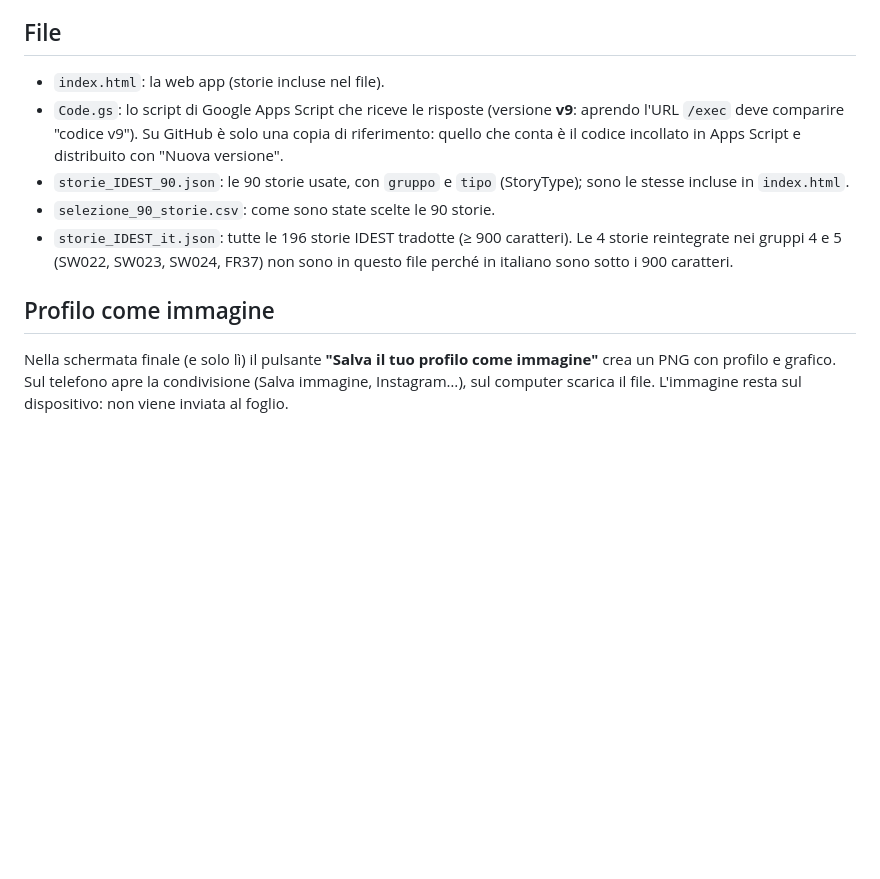
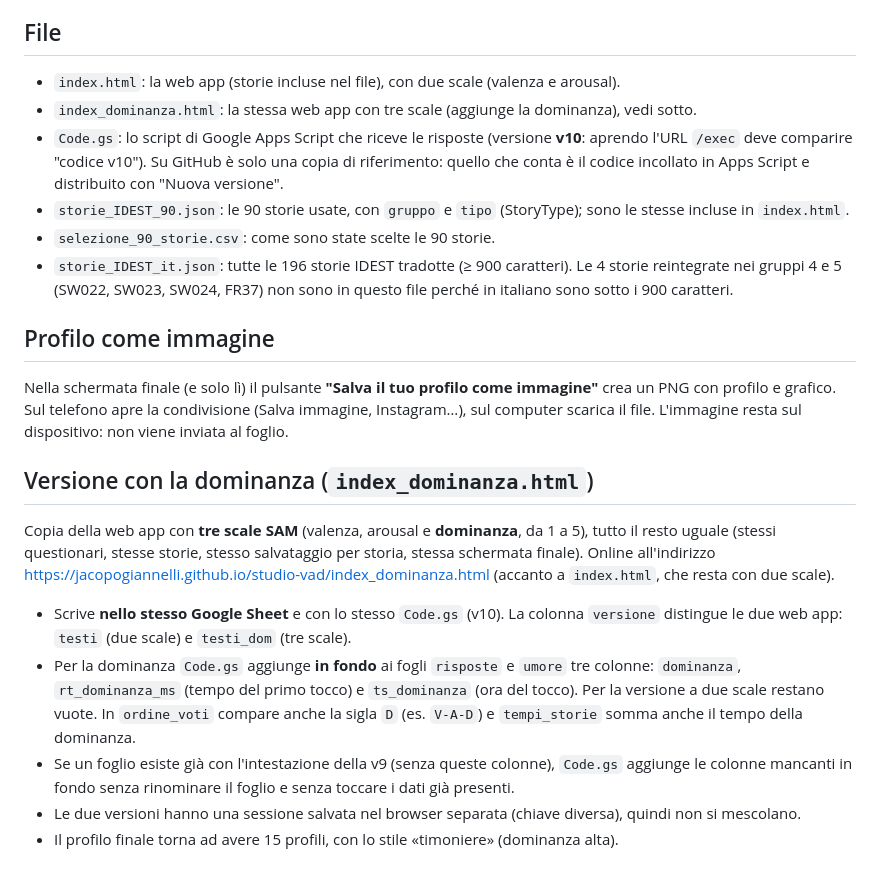
Before and after one commit to JacopoGiannelli/studio-vad, a Markdown page: README.md, the part around the change. GitHub-like rendering; blank space fills up the shorter version.

Commit message:
Aggiorna README: salvataggio per storia, schermata finale, versione con dominanza (Code.gs v10)
Co-Authored-By: Claude Sonnet 5.5 <noreply@anthropic.com>

```diff
--- a/README.md
+++ b/README.md
@@ -150,9 +150,10 @@ di una versione precedente, lo script lo rinomina (`…_vecchio_<data>`) e ne cr
 
 ## File
 
-- `index.html`: la web app (storie incluse nel file).
-- `Code.gs`: lo script di Google Apps Script che riceve le risposte (versione **v9**: aprendo
-  l'URL `/exec` deve comparire "codice v9"). Su GitHub è solo una copia di riferimento: quello
+- `index.html`: la web app (storie incluse nel file), con due scale (valenza e arousal).
+- `index_dominanza.html`: la stessa web app con tre scale (aggiunge la dominanza), vedi sotto.
+- `Code.gs`: lo script di Google Apps Script che riceve le risposte (versione **v10**: aprendo
+  l'URL `/exec` deve comparire "codice v10"). Su GitHub è solo una copia di riferimento: quello
   che conta è il codice incollato in Apps Script e distribuito con "Nuova versione".
 - `storie_IDEST_90.json`: le 90 storie usate, con `gruppo` e `tipo` (StoryType); sono le stesse
   incluse in `index.html`.
@@ -166,3 +167,19 @@ di una versione precedente, lo script lo rinomina (`…_vecchio_<data>`) e ne cr
 Nella schermata finale (e solo lì) il pulsante **"Salva il tuo profilo come immagine"**
 crea un PNG con profilo e grafico. Sul telefono apre la condivisione (Salva immagine, Instagram…),
 sul computer scarica il file. L'immagine resta sul dispositivo: non viene inviata al foglio.
+
+## Versione con la dominanza (`index_dominanza.html`)
+
+Copia della web app con **tre scale SAM** (valenza, arousal e **dominanza**, da 1 a 5), tutto il resto uguale
+(stessi questionari, stesse storie, stesso salvataggio per storia, stessa schermata finale). Online all'indirizzo
+https://jacopogiannelli.github.io/studio-vad/index_dominanza.html (accanto a `index.html`, che resta con due scale).
+
+- Scrive **nello stesso Google Sheet** e con lo stesso `Code.gs` (v10). La colonna `versione` distingue le due
+  web app: `testi` (due scale) e `testi_dom` (tre scale).
+- Per la dominanza `Code.gs` aggiunge **in fondo** ai fogli `risposte` e `umore` tre colonne: `dominanza`,
+  `rt_dominanza_ms` (tempo del primo tocco) e `ts_dominanza` (ora del tocco). Per la versione a due scale restano
+  vuote. In `ordine_voti` compare anche la sigla `D` (es. `V-A-D`) e `tempi_storie` somma anche il tempo della dominanza.
+- Se un foglio esiste già con l'intestazione della v9 (senza queste colonne), `Code.gs` aggiunge le colonne mancanti
+  in fondo senza rinominare il foglio e senza toccare i dati già presenti.
+- Le due versioni hanno una sessione salvata nel browser separata (chiave diversa), quindi non si mescolano.
+- Il profilo finale torna ad avere 15 profili, con lo stile «timoniere» (dominanza alta).
```
